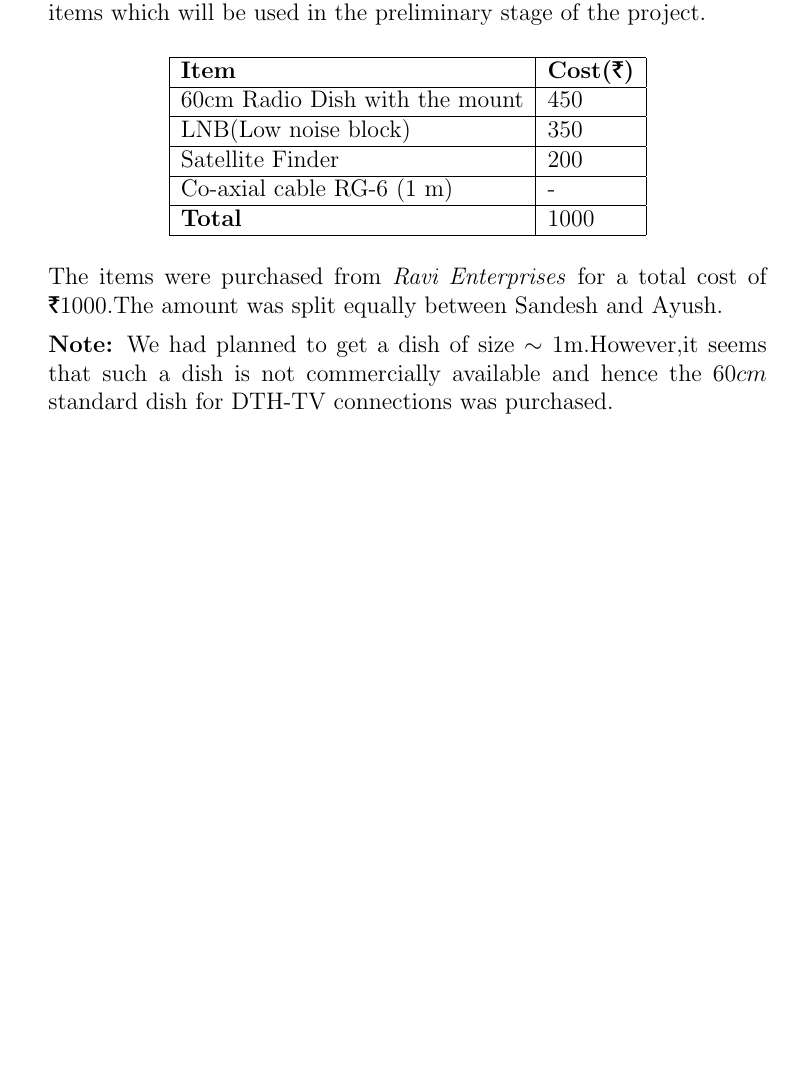
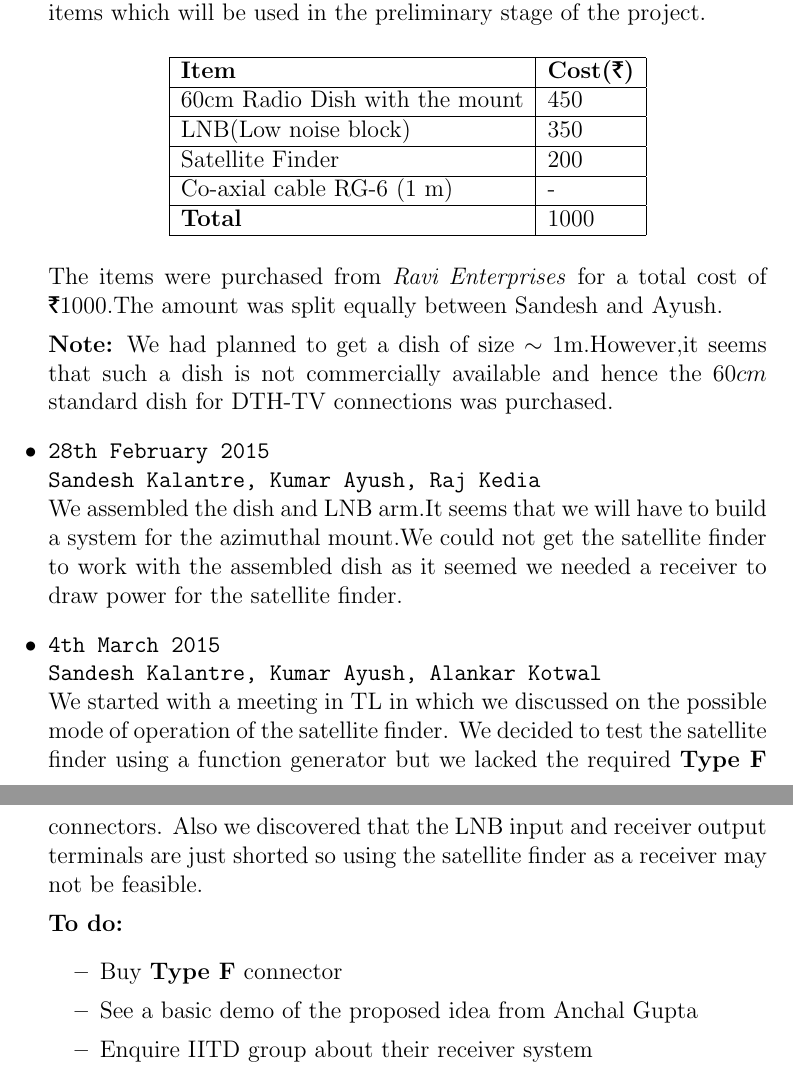
Before and after one commit to sandesh-kalantre/IIRT, a LaTeX document (log/log.tex): part of the page before the commit and two parts of pages 1 and 2 of 2 after it, the two joined at a grey line, cut so that both start at the same text, the shorter picture padded with empty space. Compiled offline with pdfLaTeX.

Commit message:
Updated the log:4th March

```diff
--- a/log/log.tex
+++ b/log/log.tex
@@ -35,6 +35,25 @@
 
   \textbf{Note:} We had planned to get a dish of size $\sim 1$m.However,it seems that such a dish is not commercially available and
   hence the $60cm$ standard dish for DTH-TV connections was purchased.
+
+  \item \texttt{28th February 2015 \\ Sandesh Kalantre, Kumar Ayush, Raj Kedia \\ }
+  We assembled the dish and LNB arm.It seems that we will have to build a system for the azimuthal mount.We could
+  not get the satellite finder to work with the assembled dish as it seemed we needed a receiver to draw power for
+  the satellite finder.
+
+  \item \texttt{4th March 2015 \\ Sandesh Kalantre, Kumar Ayush, Alankar Kotwal \\}
+  We started with a meeting in TL in which we discussed on the possible mode of operation of the satellite finder.
+  We decided to test the satellite finder using a function generator but we lacked the required \textbf{Type F} connectors.
+  Also we discovered that the LNB input and receiver output terminals are just shorted so using the satellite finder as a receiver may
+  not be feasible.
+
+  \textbf{To do:}
+  \begin{itemize}
+   \item Buy \textbf{Type F} connector
+   \item See a basic demo of the proposed idea from Anchal Gupta
+   \item Enquire IITD group about their receiver system
+  \end{itemize}
+
 \end{itemize}
 
 
```
Also changed, not shown: log/log.pdf, 1 other file.
